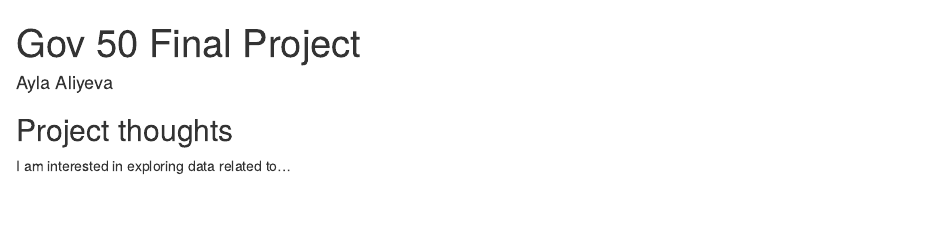
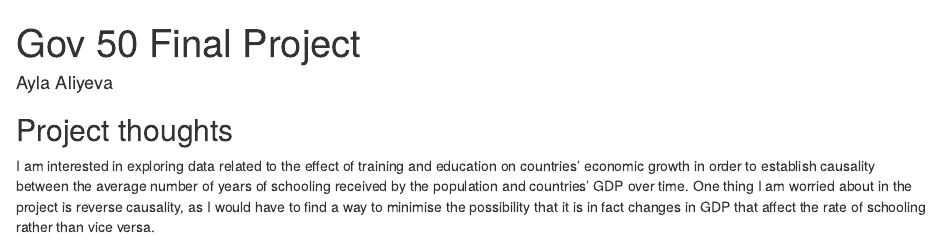
Before and after one commit to aylaaliyeva/gov50-final-project, an R Markdown document (index.Rmd): the page in a window 1100 px wide, from its top. Rendered offline with R 4.5, knitr and Pandoc, with nearby package versions; drawn as R Markdown's standard HTML page in place of the format the file asks for.

Commit message:
Potential interest

```diff
--- a/index.Rmd
+++ b/index.Rmd
@@ -11,4 +11,4 @@ output:
 
 ## Project thoughts
 
-I am interested in exploring data related to...
+I am interested in exploring data related to the effect of training and education on countries' economic growth in order to establish causality between the average number of years of schooling received by the population and countries' GDP over time. One thing I am worried about in the project is reverse causality, as I would have to find a way to minimise the possibility that it is in fact changes in GDP that affect the rate of schooling rather than vice versa.
```
